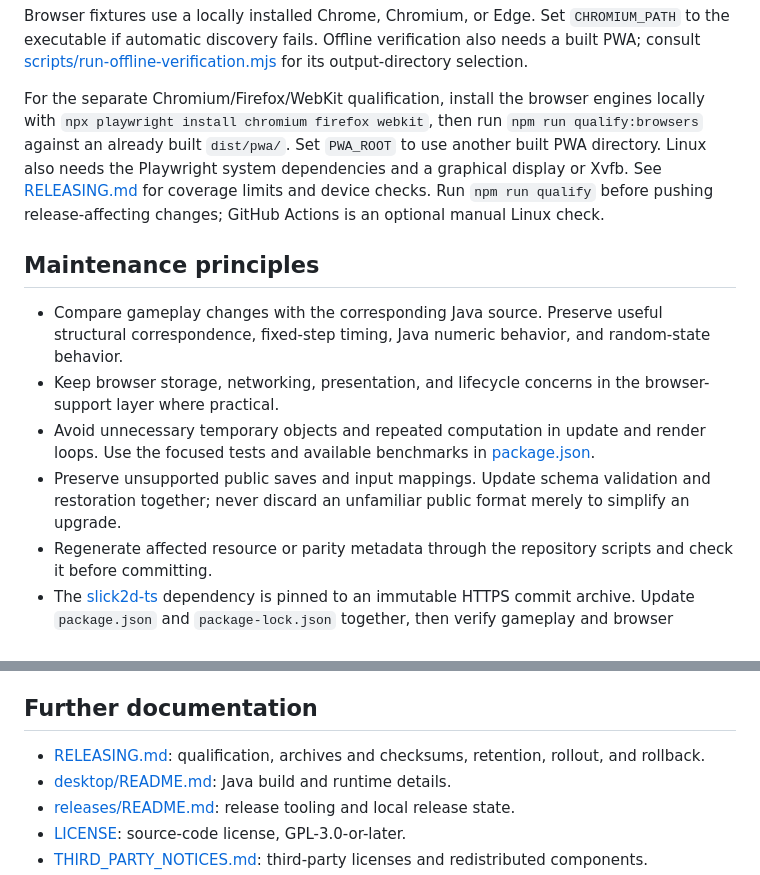
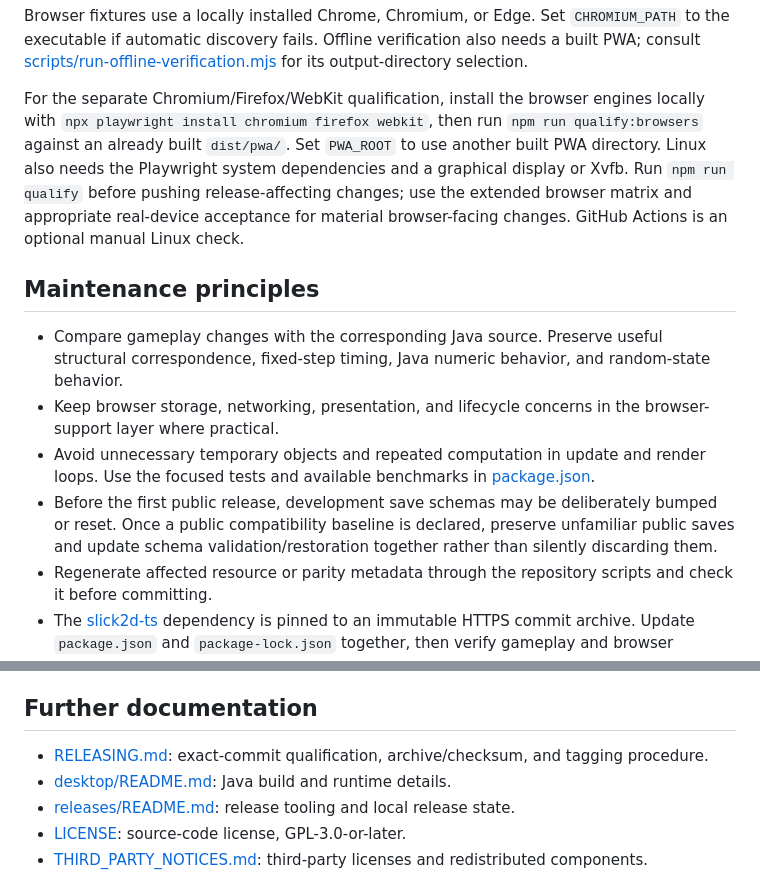
Before and after one commit to meatfighter/stickvania-js, a Markdown page: README.md, 2 parts joined by grey strips. Drawn GitHub-style.

Commit message:
Align public docs with release boundary [skip actions] [skip ci]

```diff
--- a/README.md
+++ b/README.md
@@ -57,14 +57,14 @@ Component builds use isolated output directories; building a component does not
 
 Browser fixtures use a locally installed Chrome, Chromium, or Edge. Set `CHROMIUM_PATH` to the executable if automatic discovery fails. Offline verification also needs a built PWA; consult [scripts/run-offline-verification.mjs](scripts/run-offline-verification.mjs) for its output-directory selection.
 
-For the separate Chromium/Firefox/WebKit qualification, install the browser engines locally with `npx playwright install chromium firefox webkit`, then run `npm run qualify:browsers` against an already built `dist/pwa/`. Set `PWA_ROOT` to use another built PWA directory. Linux also needs the Playwright system dependencies and a graphical display or Xvfb. See [RELEASING.md](RELEASING.md) for coverage limits and device checks. Run `npm run qualify` before pushing release-affecting changes; GitHub Actions is an optional manual Linux check.
+For the separate Chromium/Firefox/WebKit qualification, install the browser engines locally with `npx playwright install chromium firefox webkit`, then run `npm run qualify:browsers` against an already built `dist/pwa/`. Set `PWA_ROOT` to use another built PWA directory. Linux also needs the Playwright system dependencies and a graphical display or Xvfb. Run `npm run qualify` before pushing release-affecting changes; use the extended browser matrix and appropriate real-device acceptance for material browser-facing changes. GitHub Actions is an optional manual Linux check.
 
 ## Maintenance principles
 
 - Compare gameplay changes with the corresponding Java source. Preserve useful structural correspondence, fixed-step timing, Java numeric behavior, and random-state behavior.
 - Keep browser storage, networking, presentation, and lifecycle concerns in the browser-support layer where practical.
 - Avoid unnecessary temporary objects and repeated computation in update and render loops. Use the focused tests and available benchmarks in [package.json](package.json).
-- Preserve unsupported public saves and input mappings. Update schema validation and restoration together; never discard an unfamiliar public format merely to simplify an upgrade.
+- Before the first public release, development save schemas may be deliberately bumped or reset. Once a public compatibility baseline is declared, preserve unfamiliar public saves and update schema validation/restoration together rather than silently discarding them.
 - Regenerate affected resource or parity metadata through the repository scripts and check it before committing.
 - The [slick2d-ts](https://github.com/meatfighter/slick2d-ts) dependency is pinned to an immutable HTTPS commit archive. Update `package.json` and `package-lock.json` together, then verify gameplay and browser behavior against that engine revision.
 
@@ -76,7 +76,7 @@ The canonical URL and Open Graph page URL identify `https://meatfighter.com/stic
 
 ## Further documentation
 
-- [RELEASING.md](RELEASING.md): qualification, archives and checksums, retention, rollout, and rollback.
+- [RELEASING.md](RELEASING.md): exact-commit qualification, archive/checksum, and tagging procedure.
 - [desktop/README.md](desktop/README.md): Java build and runtime details.
 - [releases/README.md](releases/README.md): release tooling and local release state.
 - [LICENSE](LICENSE): source-code license, GPL-3.0-or-later.
```
